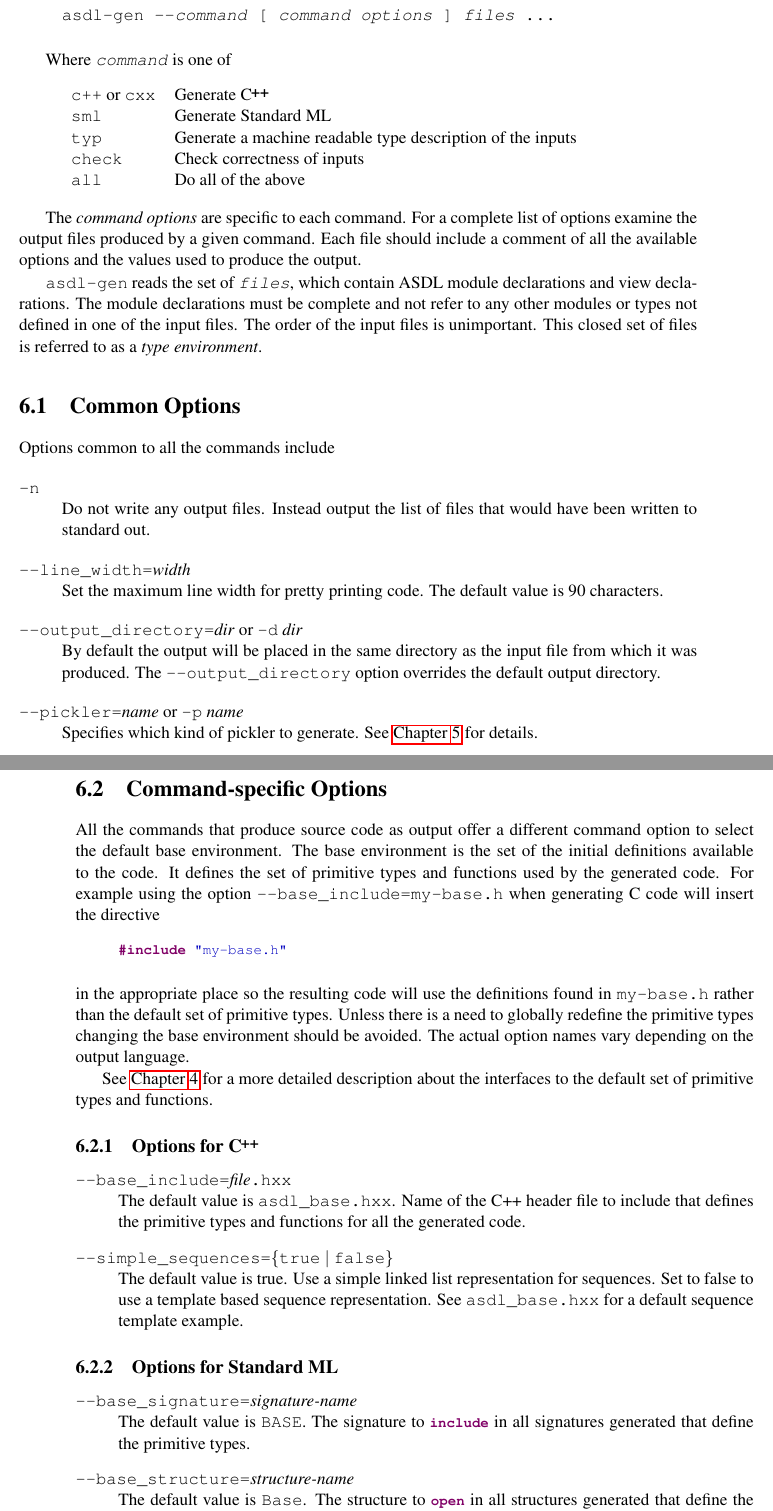
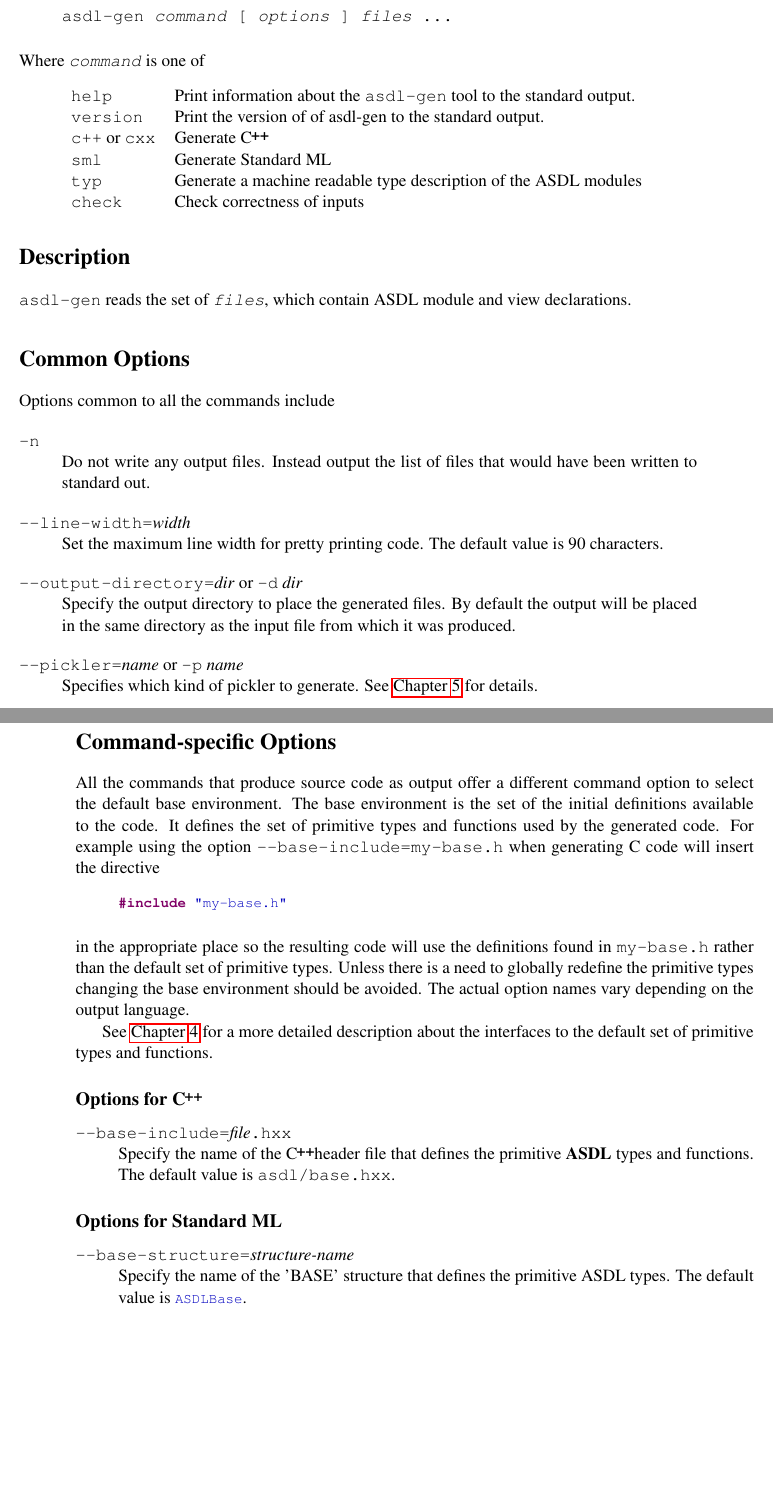
Before and after one commit to sml-nj-historical/asdl, a LaTeX thesis (doc/manual-3.0/manual.tex, which reads doc/manual-3.0/usage.tex): two parts of pages 29 and 30 of 33, joined at a grey line, cut so that both start at the same text, the shorter picture padded with empty space. Compiled offline with pdfLaTeX.

Commit message:
Working on command-line options support and documentation for ASDL 3.0

```diff
--- a/doc/manual-3.0/usage.tex
+++ b/doc/manual-3.0/usage.tex
@@ -6,61 +7,55 @@
 \begin{quote}
-  \texttt{asdl-gen --\textit{command} [ \textit{command options} ] \textit{files} ...}
+  \texttt{asdl-gen \textit{command} [ \textit{options} ] \textit{files} ...}
 \end{quote}%
-
+%
 Where \texttt{\textit{command}} is one of
 \begin{quote}
   \begin{tabular}{ll}
+    \texttt{help}
+      & Print information about the \asdlgen{} tool to the standard output. \\
+    \texttt{version}
+      & Print the version of of asdl-gen to the standard output. \\
     \texttt{c++} or \texttt{cxx}
       & Generate \Cplusplus{} \\
     \texttt{sml}
       & Generate Standard ML \\
     \texttt{typ}
-      & Generate a machine readable type description of the inputs \\
+      & Generate a machine readable type description of the ASDL modules \\
     \texttt{check}
       & Check correctness of inputs \\
-    \texttt{all}
-      & Do all of the above \\
-  \end{tabular}
+  \end{tabular}%
 \end{quote}%
 
-The \textit{command options} are specific to each command.
-For a complete list of options examine the output files produced by a given command.
-Each file should include a comment of all the available options and
-the values used to produce the output.
+\section*{Description}
+\asdlgen{} reads the set of \texttt{\textit{files}}, which contain ASDL module
+and view declarations.
 
-\asdlgen{} reads the set of \texttt{\textit{files}}, which contain ASDL module
-declarations and view declarations. The module declarations must be
-complete and not refer to any other modules or types not defined in
-one of the input files. The order of the input files is
-unimportant. This closed set of files is referred to as a \emph{type environment}.
-
-\section{Common Options}
+\section*{Common Options}
 
 Options common to all the commands include
 \begin{description}
   \item[\normalfont\texttt{-n}] \mbox{}\\
       Do not write any output files.
       Instead output the list of files that would have been written to standard out.
-  \item[\normalfont\texttt{--line\char`\_width=}\textit{width}] \mbox{}\\
+  \item[\normalfont\texttt{--line-width=}\textit{width}] \mbox{}\\
     Set the maximum line width for pretty printing code.
     The default value is 90 characters.
-  \item[\normalfont\texttt{--output\char`\_directory=}\textit{dir} or \texttt{-d} \textit{dir}] \mbox{}\\
+  \item[\normalfont\texttt{--output-directory=}\textit{dir} or \texttt{-d} \textit{dir}] \mbox{}\\
+    Specify the output directory to place the generated files.
     By default the output will be placed in the same directory as the
     input file from which it was produced.
-    The \texttt{--output\char`\_directory} option overrides the default output directory.
   \item[\normalfont\texttt{--pickler=}\textit{name} or \texttt{-p} \textit{name}] \mbox{}\\
     Specifies which kind of pickler to generate.
     See \chapref{chap:pickles} for details.
 \end{description}%
 
-\section{Command-specific Options}
-\label{sec:command-specific-options}
+\section*{Command-specific Options}
 
 All the commands that produce source code as output offer a different
 command option to select the default base environment.
 The base environment is the set of the initial definitions available to the code.
 It defines the set of primitive types and functions used by the generated code.
-For example using the option \texttt{--base\char`\_include=my-base.h}
+For example using the option \texttt{--base-include=my-base.h}
 when generating C code will insert the directive
 \begin{quote}\begin{lstlisting}[language=c]
 #include "my-base.h"
@@ -74,28 +69,18 @@ The actual option names vary depending on the output language.
 See \chapref{chap:code-interface} for a more detailed description about the interfaces
 to the default set of primitive types and functions.
 
-\subsection{Options for \Cplusplus}
+\subsection*{Options for \Cplusplus}
 
 \begin{description}
-  \item[\normalfont\texttt{--base\char`\_include=}\textit{file}\texttt{.hxx}] \mbox{}\\
-    The default value is \texttt{asdl\char`\_base.hxx}. Name of the C++ header file to
-    include that defines the primitive types and functions for all the generated
-    code.
-  \item[\normalfont\texttt{--simple\char`\_sequences=}\{\texttt{true} $|$ \texttt{false}\}] \mbox{}\\
-    The default value is true. Use a simple linked list representation
-    for sequences. Set to false to use a template based sequence
-    representation. See \texttt{asdl\char`\_base.hxx} for a default sequence template
-    example.
+  \item[\normalfont\texttt{--base-include=}\textit{file}\texttt{.hxx}] \mbox{}\\
+    Specify the name of the \Cplusplus{}header file that defines the primitive \asdl{} types
+    and functions.
+    The default value is \texttt{asdl/base.hxx}.
 \end{description}%
 
-\subsection{Options for Standard ML}
+\subsection*{Options for Standard ML}
 \begin{description}
-  \item[\normalfont\texttt{--base\char`\_signature=}\textit{signature-name}] \mbox{}\\
-    The default value is \texttt{BASE}.
-    The signature to \lstinline[language=SML]!include! in
-    all signatures generated that define the primitive types.
-  \item[\normalfont\texttt{--base\char`\_structure=}\textit{structure-name}] \mbox{}\\
-    The default value is \texttt{Base}.
-    The structure to \lstinline[language=SML]!open! in
-    all structures generated that define the primitive types and functions.
+  \item[\normalfont\texttt{--base-structure=}\textit{structure-name}] \mbox{}\\
+    Specify the name of the 'BASE' structure that defines the primitive ASDL types.
+    The default value is \lstinline[language=SML]!ASDLBase!.
 \end{description}%
```
Also changed, not shown: doc/man/asdl-gen.1.txt (added, +93 -0 lines), doc/manual-3.0/usage.tex (1 more changed lines), 4 other files.
